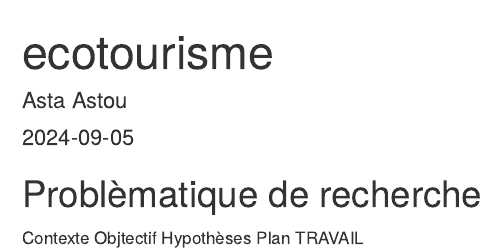
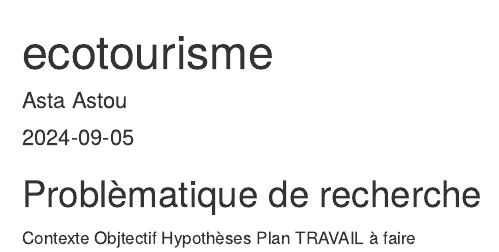
Before and after one commit to Astuu92/projetTourisme, an R Markdown document (ecoTourisme.Rmd): the page in a window 1100 px wide, from its top. Rendered offline with R 4.5, knitr and Pandoc, with nearby package versions.

Commit message:
j'ai modifié le plan

````diff
--- a/ecoTourisme.Rmd
+++ b/ecoTourisme.Rmd
@@ -14,7 +14,7 @@ Contexte
 Objtectif
 Hypothèses
 Plan
-TRAVAIL
+TRAVAIL à faire
 
 
 ```{r}
````
